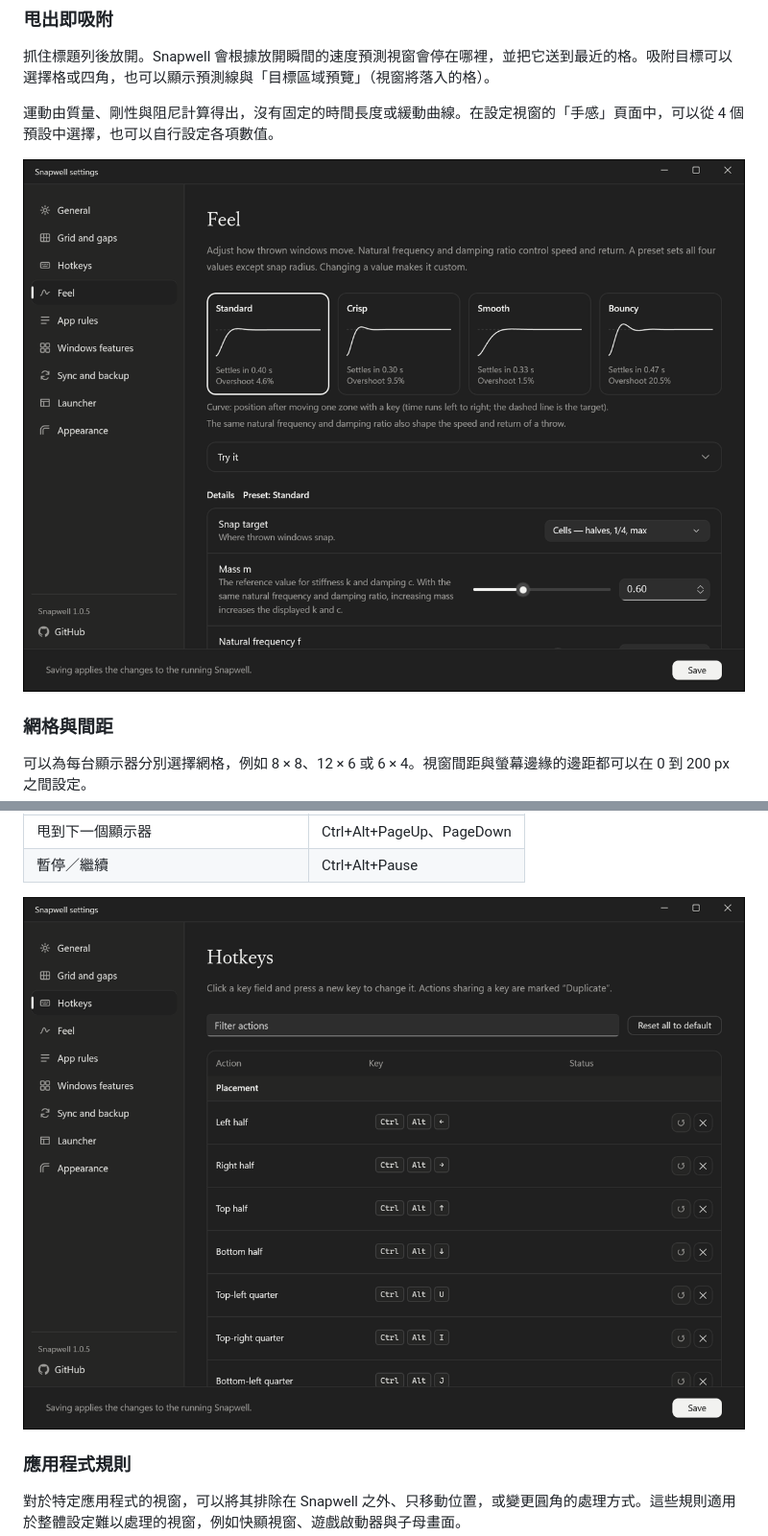
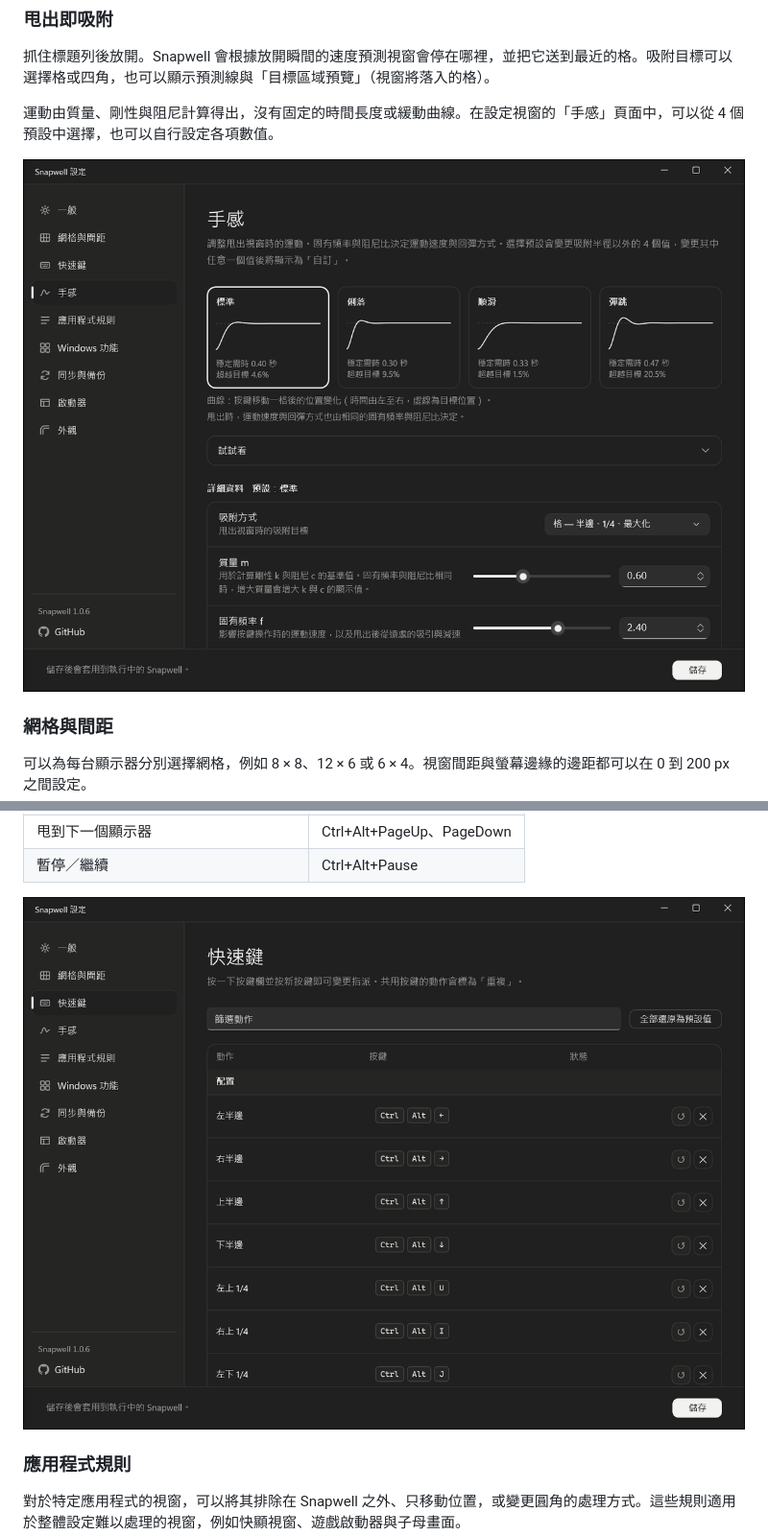
Before and after one commit to tabunugoku/Snapwell, a Markdown page: README.zh-Hant.md, 2 parts joined by grey strips. Shown at 96% size. GitHub-like rendering; pictures changed too: docs/images/settings-feel-zh-hant.png (added), docs/images/settings-keys-zh-hant.png (added).

```diff
--- a/README.zh-Hant.md
+++ b/README.zh-Hant.md
@@ -31,7 +31,7 @@ Snapwell 是一款適用於 Windows 11 的視窗管理員。把視窗甩出去
 
 運動由質量、剛性與阻尼計算得出，沒有固定的時間長度或緩動曲線。在設定視窗的「手感」頁面中，可以從 4 個預設中選擇，也可以自行設定各項數值。
 
-![設定視窗的「手感」頁面，含 4 個預設](docs/images/settings-feel-en.png)
+![設定視窗的「手感」頁面，含 4 個預設](docs/images/settings-feel-zh-hant.png)
 
 ### 網格與間距
 
@@ -85,7 +85,7 @@ Snapwell 提供 4 種排列方式。
 | 甩到下一個顯示器 | Ctrl+Alt+PageUp、PageDown |
 | 暫停／繼續 | Ctrl+Alt+Pause |
 
-![設定視窗的「快速鍵」頁面](docs/images/settings-keys-en.png)
+![設定視窗的「快速鍵」頁面](docs/images/settings-keys-zh-hant.png)
 
 ### 應用程式規則
 
```
Also changed, not shown: README.zh-Hans.md (+2 -2 lines), docs/images/settings-feel-zh-hans.png (added), docs/images/settings-keys-zh-hans.png (added).
